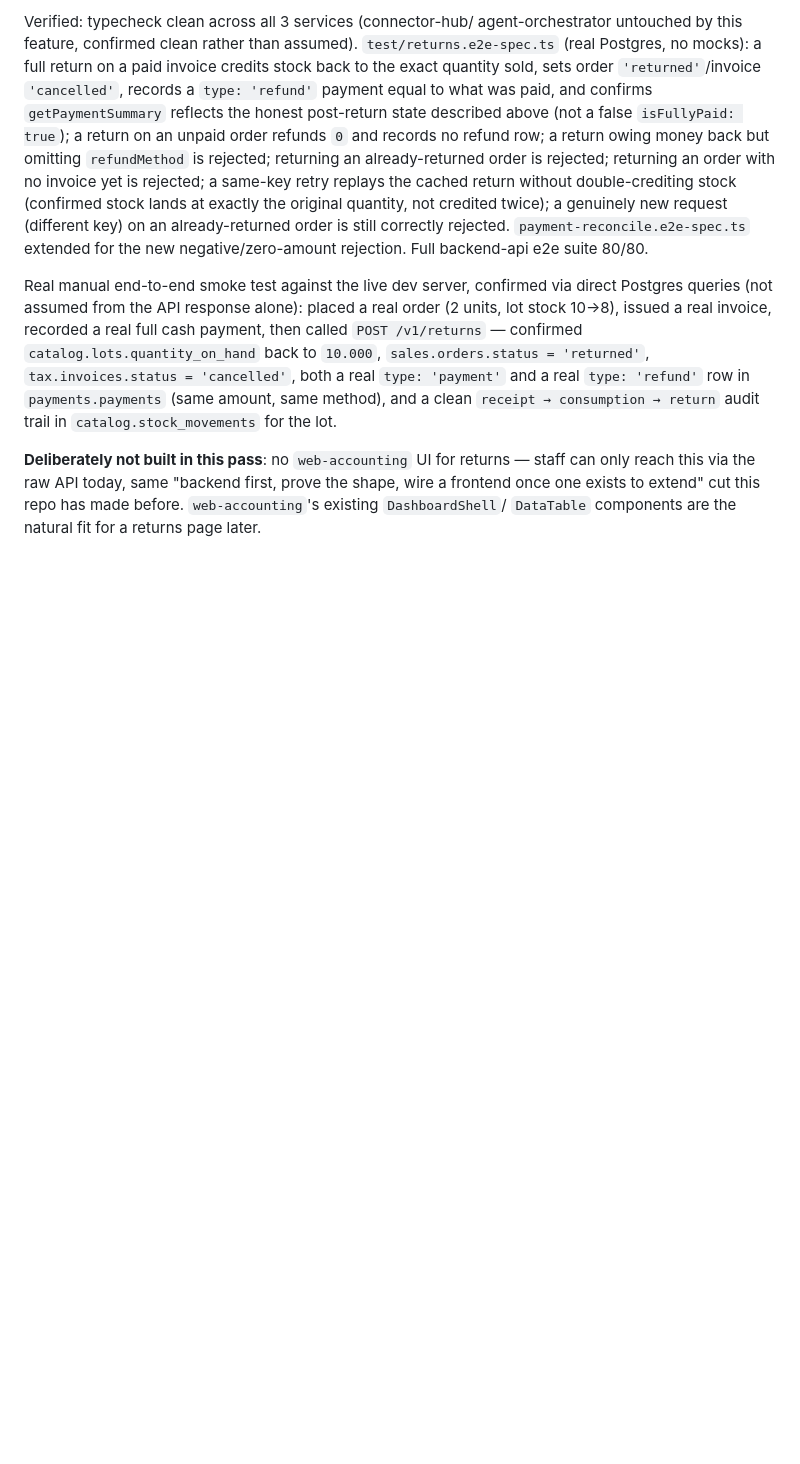
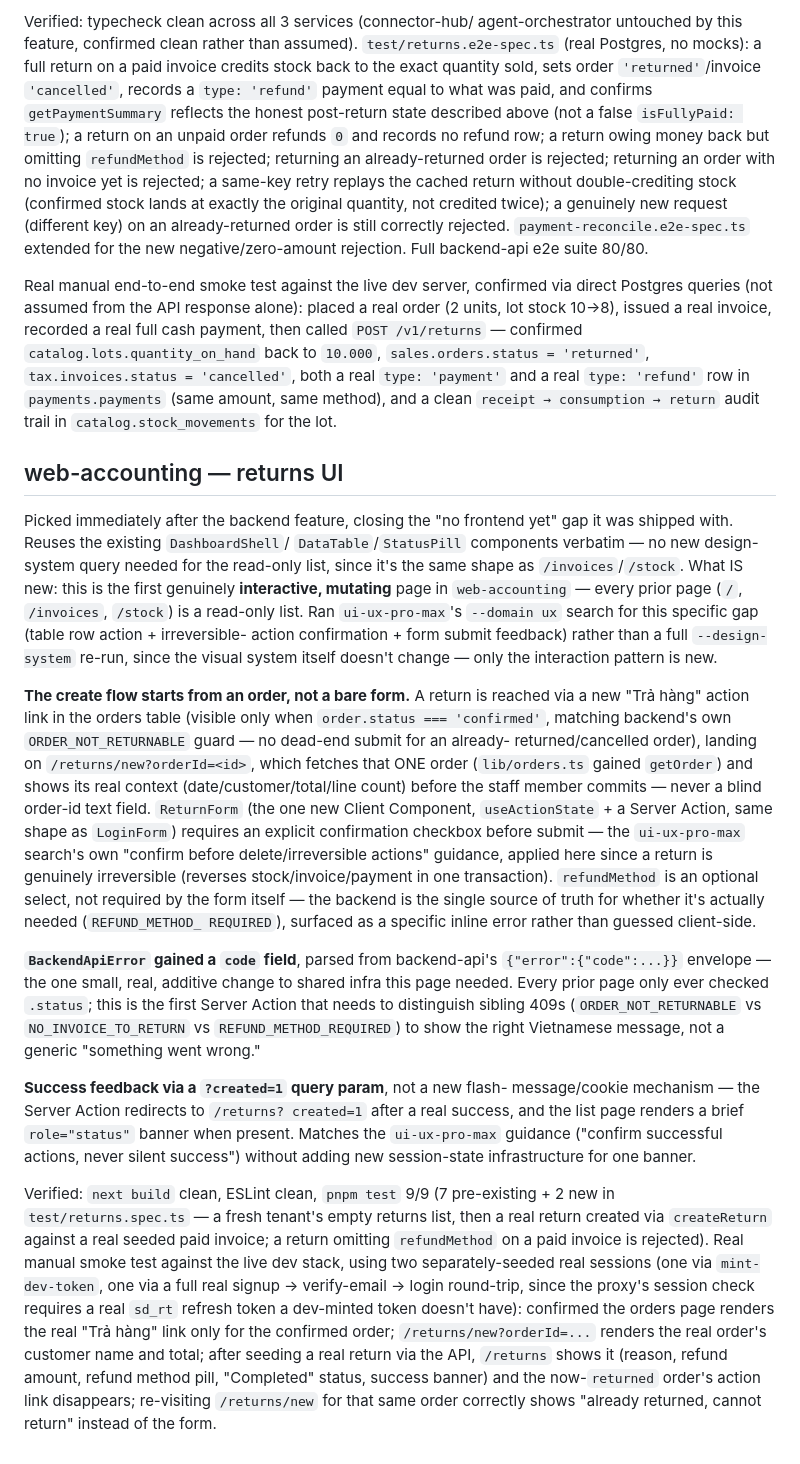
Before and after one commit to QNSC-VN/solodesk, a Markdown page: CLAUDE.md, the part around the change. Rendered like a GitHub page; blank space fills up the shorter version.

Commit message:
docs: document the web-accounting returns UI
CLAUDE.md gains a "web-accounting — returns UI" section covering the
order-context-first create flow, the new BackendApiError.code field and
why it was needed, the confirmation-checkbox/success-banner UX
decisions, and verification performed. README's web-accounting bullet
notes the new pages.

```diff
--- a/CLAUDE.md
+++ b/CLAUDE.md
@@ -1996,8 +1996,66 @@ both a real `type: 'payment'` and a real `type: 'refund'` row in
 `receipt → consumption → return` audit trail in
 `catalog.stock_movements` for the lot.
 
-**Deliberately not built in this pass**: no `web-accounting` UI for
-returns — staff can only reach this via the raw API today, same "backend
-first, prove the shape, wire a frontend once one exists to extend" cut
-this repo has made before. `web-accounting`'s existing `DashboardShell`/
-`DataTable` components are the natural fit for a returns page later.
+## web-accounting — returns UI
+
+Picked immediately after the backend feature, closing the "no frontend
+yet" gap it was shipped with. Reuses the existing `DashboardShell`/
+`DataTable`/`StatusPill` components verbatim — no new design-system
+query needed for the read-only list, since it's the same shape as
+`/invoices`/`/stock`. What IS new: this is the first genuinely
+**interactive, mutating** page in `web-accounting` — every prior page
+(`/`, `/invoices`, `/stock`) is a read-only list. Ran `ui-ux-pro-max`'s
+`--domain ux` search for this specific gap (table row action + irreversible-
+action confirmation + form submit feedback) rather than a full
+`--design-system` re-run, since the visual system itself doesn't change —
+only the interaction pattern is new.
+
+**The create flow starts from an order, not a bare form.** A return is
+reached via a new "Trả hàng" action link in the orders table (visible
+only when `order.status === 'confirmed'`, matching backend's own
+`ORDER_NOT_RETURNABLE` guard — no dead-end submit for an already-
+returned/cancelled order), landing on `/returns/new?orderId=<id>`, which
+fetches that ONE order (`lib/orders.ts` gained `getOrder`) and shows its
+real context (date/customer/total/line count) before the staff member
+commits — never a blind order-id text field. `ReturnForm` (the one new
+Client Component, `useActionState` + a Server Action, same shape as
+`LoginForm`) requires an explicit confirmation checkbox before submit —
+the `ui-ux-pro-max` search's own "confirm before delete/irreversible
+actions" guidance, applied here since a return is genuinely irreversible
+(reverses stock/invoice/payment in one transaction). `refundMethod` is an
+optional select, not required by the form itself — the backend is the
+single source of truth for whether it's actually needed (`REFUND_METHOD_
+REQUIRED`), surfaced as a specific inline error rather than guessed
+client-side.
+
+**`BackendApiError` gained a `code` field**, parsed from backend-api's
+`{"error":{"code":...}}` envelope — the one small, real, additive change
+to shared infra this page needed. Every prior page only ever checked
+`.status`; this is the first Server Action that needs to distinguish
+sibling 409s (`ORDER_NOT_RETURNABLE` vs `NO_INVOICE_TO_RETURN` vs
+`REFUND_METHOD_REQUIRED`) to show the right Vietnamese message, not a
+generic "something went wrong."
+
+**Success feedback via a `?created=1` query param**, not a new flash-
+message/cookie mechanism — the Server Action redirects to `/returns?
+created=1` after a real success, and the list page renders a brief
+`role="status"` banner when present. Matches the `ui-ux-pro-max` guidance
+("confirm successful actions, never silent success") without adding
+new session-state infrastructure for one banner.
+
+Verified: `next build` clean, ESLint clean, `pnpm test` 9/9 (7
+pre-existing + 2 new in `test/returns.spec.ts` — a fresh tenant's empty
+returns list, then a real return created via `createReturn` against a
+real seeded paid invoice; a return omitting `refundMethod` on a paid
+invoice is rejected). Real manual smoke test against the live dev stack,
+using two separately-seeded real sessions (one via `mint-dev-token`, one
+via a full real signup → verify-email → login round-trip, since the
+proxy's session check requires a real `sd_rt` refresh token a dev-minted
+token doesn't have): confirmed the orders page renders the real "Trả
+hàng" link only for the confirmed order; `/returns/new?orderId=...`
+renders the real order's customer name and total; after seeding a real
+return via the API, `/returns` shows it (reason, refund amount, refund
+method pill, "Completed" status, success banner) and the now-`returned`
+order's action link disappears; re-visiting `/returns/new` for that same
+order correctly shows "already returned, cannot return" instead of the
+form.
```
Also changed, not shown: README.md (+6 -2 lines).
